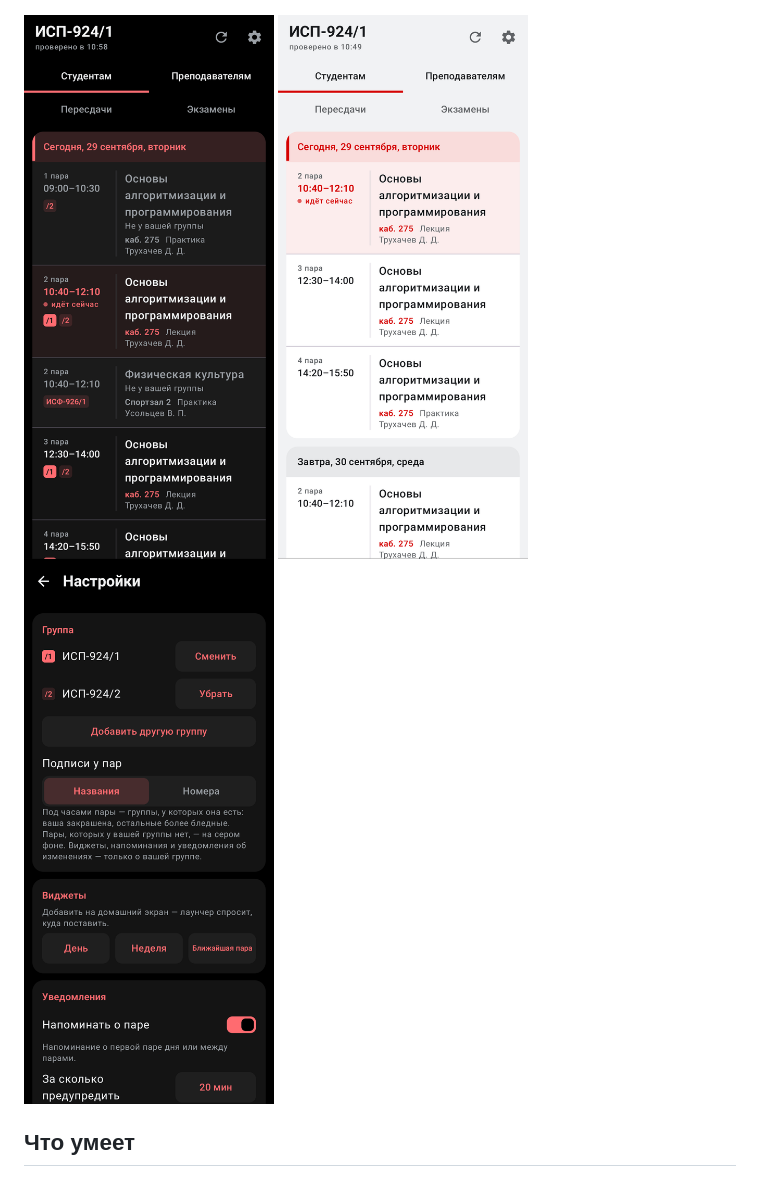
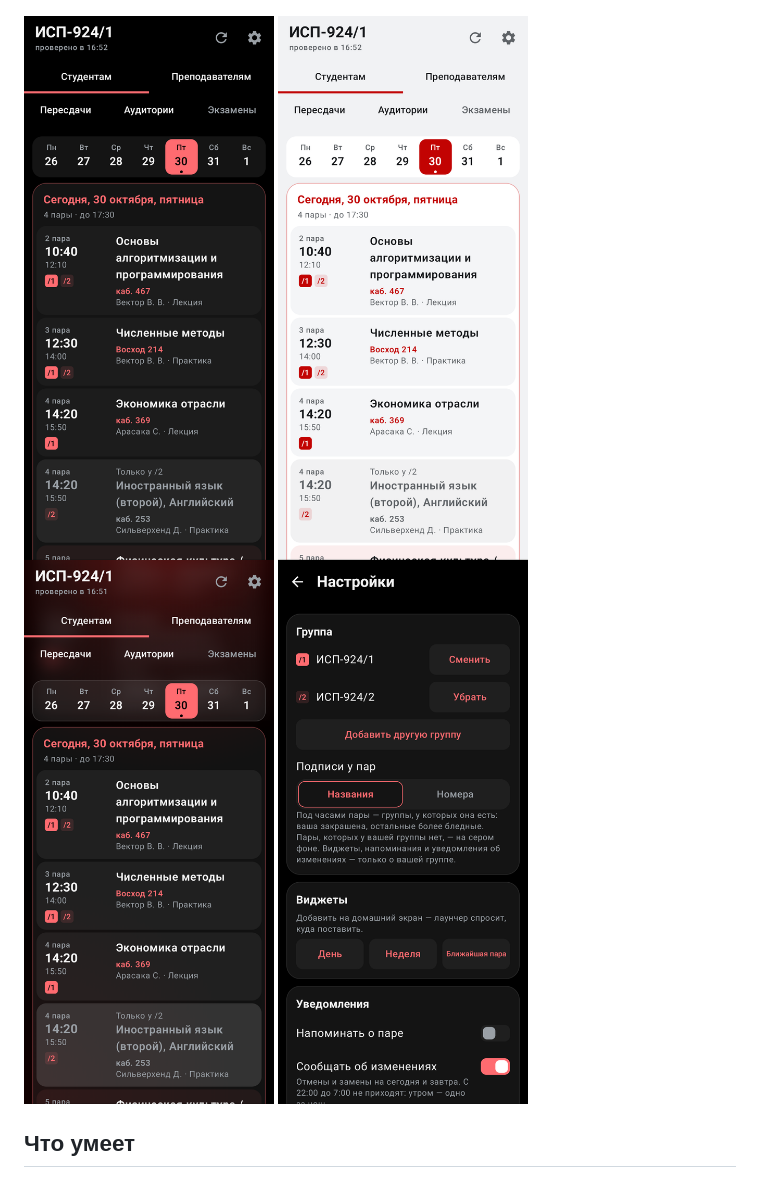
Before and after one commit to tomon-one/kogda-para, a Markdown page: README.md, the part around the change. GitHub-like rendering; pictures changed too: docs/screenshots/settings.png, docs/screenshots/today-dark.png, docs/screenshots/today-glass.png (added).

Commit message:
Пара: место цветным текстом без плашки, тип занятия после преподавателя, «идёт» одной строкой; новые снимки README и «Стекло»
Co-Authored-By: Claude Opus 5.5 <noreply@anthropic.com>

```diff
--- a/README.md
+++ b/README.md
@@ -36,6 +36,7 @@
 <p>
   <img src="docs/screenshots/today-dark.png" alt="Расписание, тёмная тема" width="250">
   <img src="docs/screenshots/today-light.png" alt="Расписание, светлая тема" width="250">
+  <img src="docs/screenshots/today-glass.png" alt="Расписание, тема «Стекло»" width="250">
   <img src="docs/screenshots/settings.png" alt="Настройки" width="250">
 </p>
 
```
Also changed, not shown: docs/screenshots/teacher.png, docs/screenshots/web-iphone.png, 4 other files.
